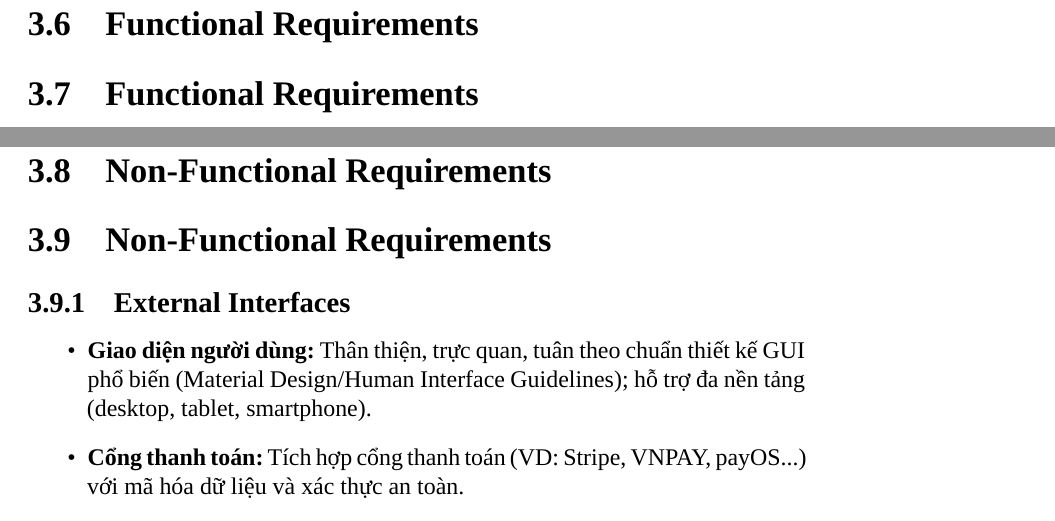
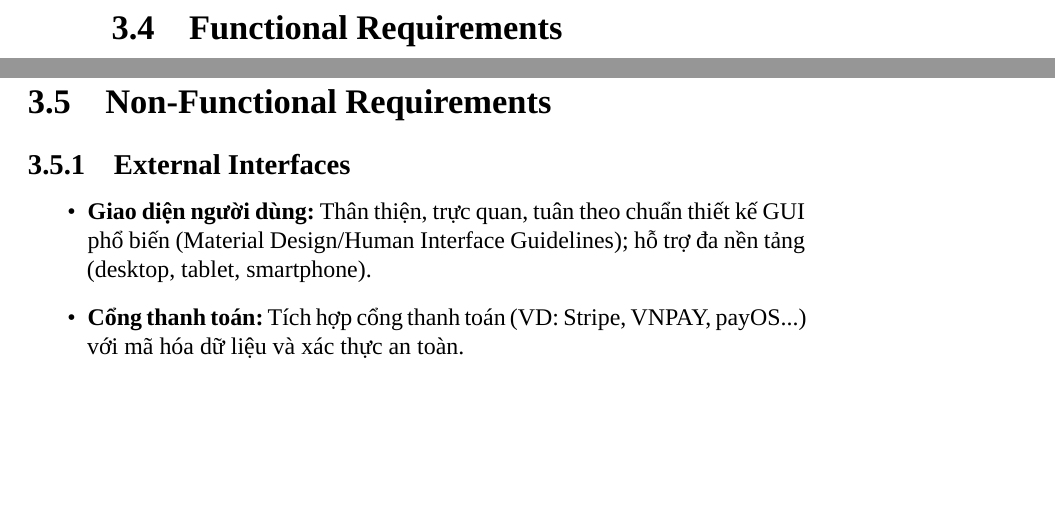
Before and after one commit to Dno-0749/Java_Project_Summer, a LaTeX book (report/main.tex, which reads report/chapters/ch3/03-functional-requirements.tex, report/chapters/ch3/04-non-functional-requirements.tex): two parts of pages 27 and 33 of 43 before the commit and two parts of pages 26 and 33 of 43 after it, joined at a grey line, cut at the place of the change, the shorter picture padded with empty space. Compiled offline with XeLaTeX; a missing font is replaced by an installed copy or a similar font.

Commit message:
Fix: Remove duplicate section headings in Chapter 3 files

```diff
--- a/report/chapters/ch3/03-functional-requirements.tex
+++ b/report/chapters/ch3/03-functional-requirements.tex
@@ -1,5 +1,3 @@
-\section{Functional Requirements}
-
 \subsection{System Functional Overview}
 
 \subsubsection{Screens Flow}
--- a/report/chapters/ch3/04-non-functional-requirements.tex
+++ b/report/chapters/ch3/04-non-functional-requirements.tex
@@ -1,5 +1,3 @@
-\section{Non-Functional Requirements}
-
 \subsection{External Interfaces}
 \begin{itemize}
     \item \textbf{Giao diện người dùng:} Thân thiện, trực quan, tuân theo
```
Also changed, not shown: report/chapters/ch3/01-product-overview.tex (+0 -2 lines), report/chapters/ch3/02-user-requirements.tex (+0 -2 lines), report/chapters/ch3/05-requirement-appendix.tex (+0 -2 lines).
